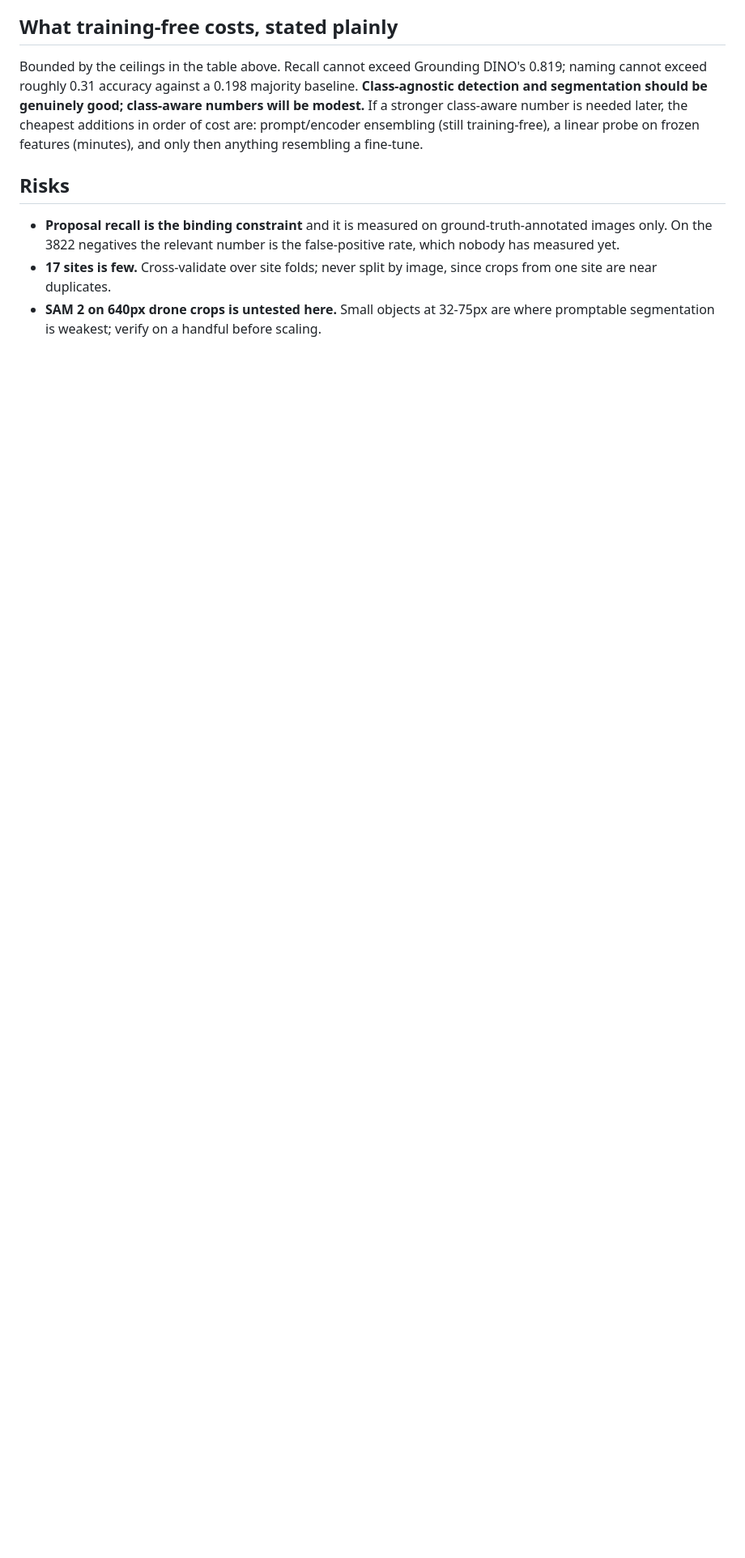
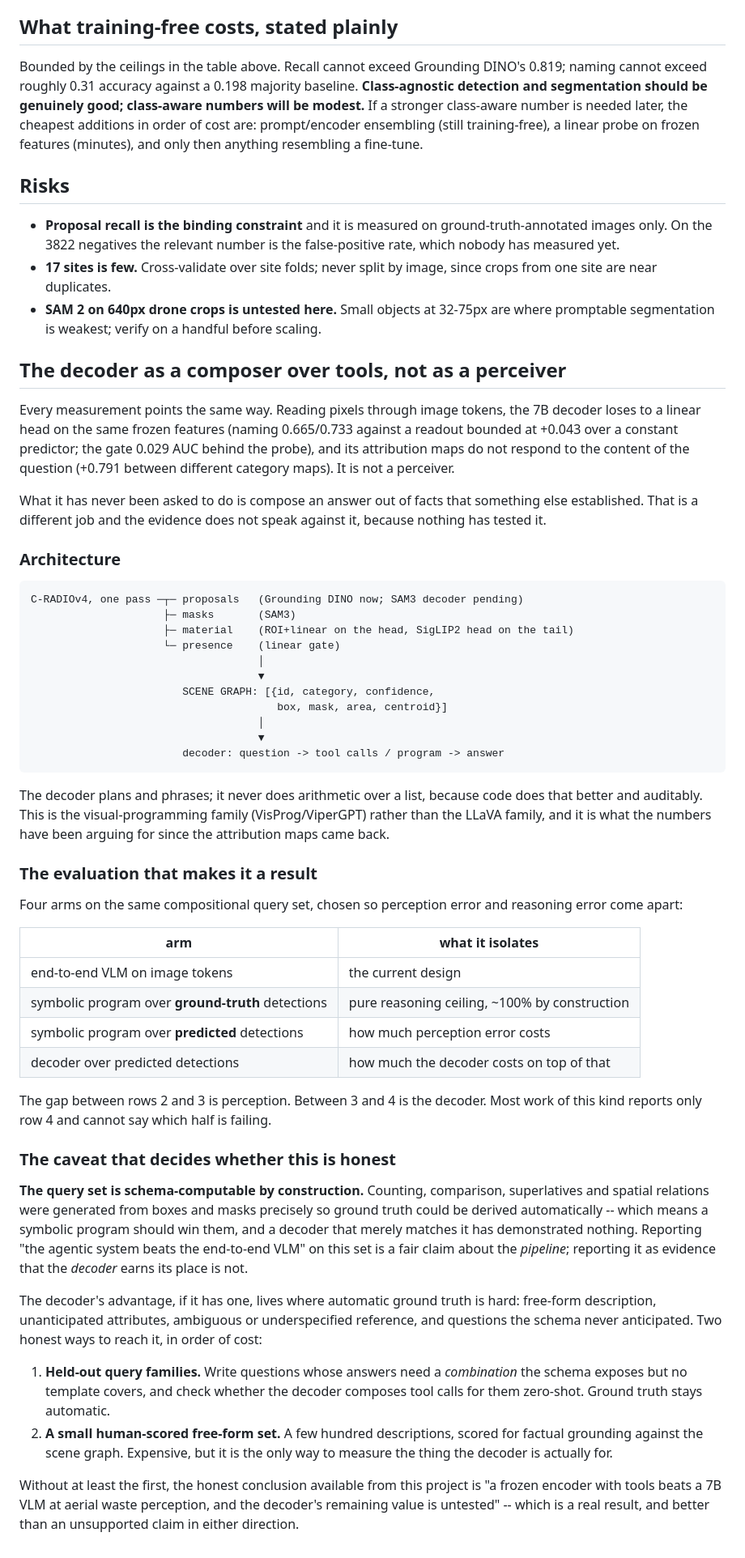
Before and after one commit to Andre4102/wastevlm, a Markdown page: PLAN_OPEN_WORLD.md, the part around the change. Shown at 81% size. GitHub-like rendering; blank space fills up the shorter version.

Commit message:
Reframe the decoder as a composer over tools
Nothing measured supports it as a perceiver and this stops asking it to be one.
The evaluation splits four ways so perception error and reasoning error come
apart, which most work of this kind cannot do because it reports only the
end-to-end number.

Records the caveat that decides whether the result is honest: the compositional
query set is schema-computable by construction -- that is how its ground truth
was derived -- so a symbolic program should win it and a decoder that merely
matches one has shown nothing. The decoder's case has to be made where automatic
ground truth is hard.

````diff
--- a/PLAN_OPEN_WORLD.md
+++ b/PLAN_OPEN_WORLD.md
@@ -173,3 +173,78 @@ anything resembling a fine-tune.
   since crops from one site are near duplicates.
 - **SAM 2 on 640px drone crops is untested here.** Small objects at 32-75px are
   where promptable segmentation is weakest; verify on a handful before scaling.
+
+## The decoder as a composer over tools, not as a perceiver
+
+Every measurement points the same way. Reading pixels through image tokens, the
+7B decoder loses to a linear head on the same frozen features (naming 0.665/0.733
+against a readout bounded at +0.043 over a constant predictor; the gate 0.029 AUC
+behind the probe), and its attribution maps do not respond to the content of the
+question (+0.791 between different category maps). It is not a perceiver.
+
+What it has never been asked to do is compose an answer out of facts that
+something else established. That is a different job and the evidence does not
+speak against it, because nothing has tested it.
+
+### Architecture
+
+```
+C-RADIOv4, one pass ─┬─ proposals   (Grounding DINO now; SAM3 decoder pending)
+                     ├─ masks       (SAM3)
+                     ├─ material    (ROI+linear on the head, SigLIP2 head on the tail)
+                     └─ presence    (linear gate)
+                                    │
+                                    ▼
+                        SCENE GRAPH: [{id, category, confidence,
+                                       box, mask, area, centroid}]
+                                    │
+                                    ▼
+                        decoder: question -> tool calls / program -> answer
+```
+
+The decoder plans and phrases; it never does arithmetic over a list, because code
+does that better and auditably. This is the visual-programming family
+(VisProg/ViperGPT) rather than the LLaVA family, and it is what the numbers have
+been arguing for since the attribution maps came back.
+
+### The evaluation that makes it a result
+
+Four arms on the same compositional query set, chosen so perception error and
+reasoning error come apart:
+
+| arm | what it isolates |
+|---|---|
+| end-to-end VLM on image tokens | the current design |
+| symbolic program over **ground-truth** detections | pure reasoning ceiling, ~100% by construction |
+| symbolic program over **predicted** detections | how much perception error costs |
+| decoder over predicted detections | how much the decoder costs on top of that |
+
+The gap between rows 2 and 3 is perception. Between 3 and 4 is the decoder. Most
+work of this kind reports only row 4 and cannot say which half is failing.
+
+### The caveat that decides whether this is honest
+
+**The query set is schema-computable by construction.** Counting, comparison,
+superlatives and spatial relations were generated from boxes and masks precisely
+so ground truth could be derived automatically -- which means a symbolic program
+should win them, and a decoder that merely matches it has demonstrated nothing.
+Reporting "the agentic system beats the end-to-end VLM" on this set is a fair
+claim about the *pipeline*; reporting it as evidence that the *decoder* earns its
+place is not.
+
+The decoder's advantage, if it has one, lives where automatic ground truth is
+hard: free-form description, unanticipated attributes, ambiguous or
+underspecified reference, and questions the schema never anticipated. Two honest
+ways to reach it, in order of cost:
+
+1. **Held-out query families.** Write questions whose answers need a *combination*
+   the schema exposes but no template covers, and check whether the decoder
+   composes tool calls for them zero-shot. Ground truth stays automatic.
+2. **A small human-scored free-form set.** A few hundred descriptions, scored for
+   factual grounding against the scene graph. Expensive, but it is the only way
+   to measure the thing the decoder is actually for.
+
+Without at least the first, the honest conclusion available from this project is
+"a frozen encoder with tools beats a 7B VLM at aerial waste perception, and the
+decoder's remaining value is untested" -- which is a real result, and better than
+an unsupported claim in either direction.
````
